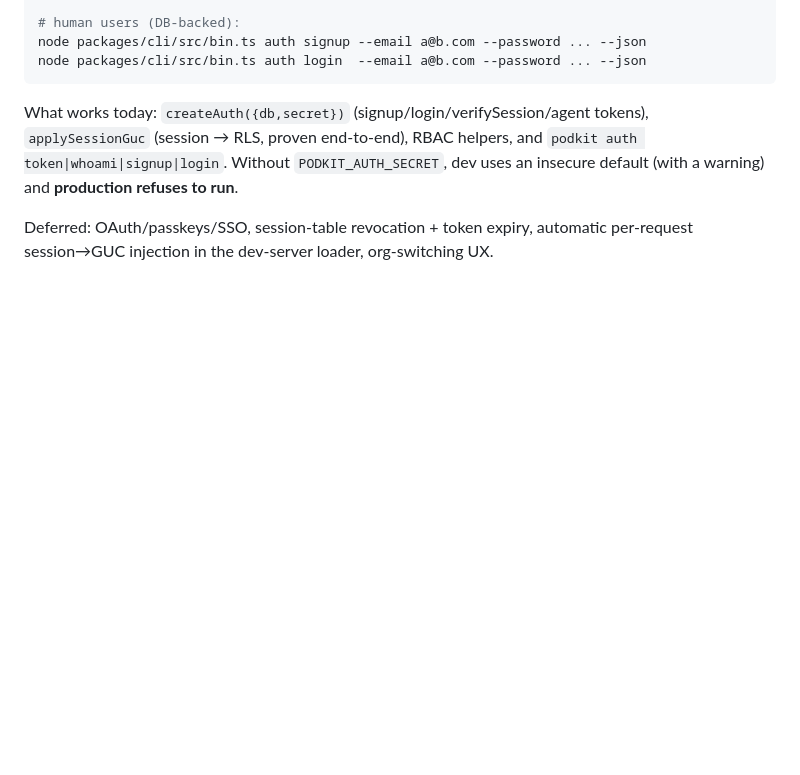
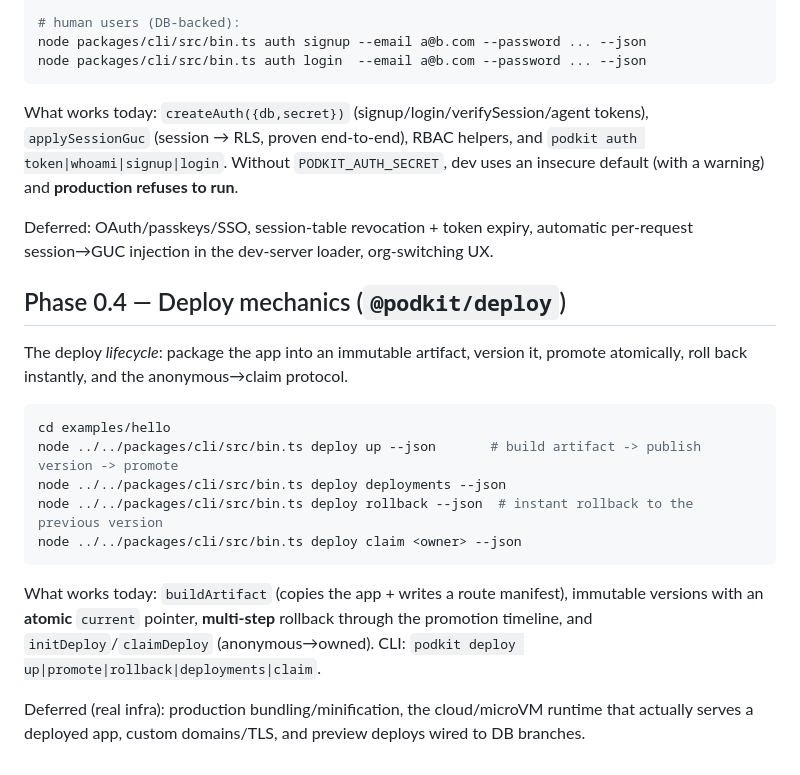
Before and after one commit to notnaki/podkit, a Markdown page: README.md, the part around the change. Rendered like a GitHub page; blank space fills up the shorter version.

Commit message:
docs: phase 0.4 deploy section in readme

````diff
--- a/README.md
+++ b/README.md
@@ -78,3 +78,25 @@ insecure default (with a warning) and **production refuses to run**.
 
 Deferred: OAuth/passkeys/SSO, session-table revocation + token expiry, automatic
 per-request session→GUC injection in the dev-server loader, org-switching UX.
+
+## Phase 0.4 — Deploy mechanics (`@podkit/deploy`)
+
+The deploy *lifecycle*: package the app into an immutable artifact, version it,
+promote atomically, roll back instantly, and the anonymous→claim protocol.
+
+```bash
+cd examples/hello
+node ../../packages/cli/src/bin.ts deploy up --json       # build artifact -> publish version -> promote
+node ../../packages/cli/src/bin.ts deploy deployments --json
+node ../../packages/cli/src/bin.ts deploy rollback --json  # instant rollback to the previous version
+node ../../packages/cli/src/bin.ts deploy claim <owner> --json
+```
+
+What works today: `buildArtifact` (copies the app + writes a route manifest),
+immutable versions with an **atomic** `current` pointer, **multi-step** rollback
+through the promotion timeline, and `initDeploy`/`claimDeploy` (anonymous→owned).
+CLI: `podkit deploy up|promote|rollback|deployments|claim`.
+
+Deferred (real infra): production bundling/minification, the cloud/microVM
+runtime that actually serves a deployed app, custom domains/TLS, and preview
+deploys wired to DB branches.
````
